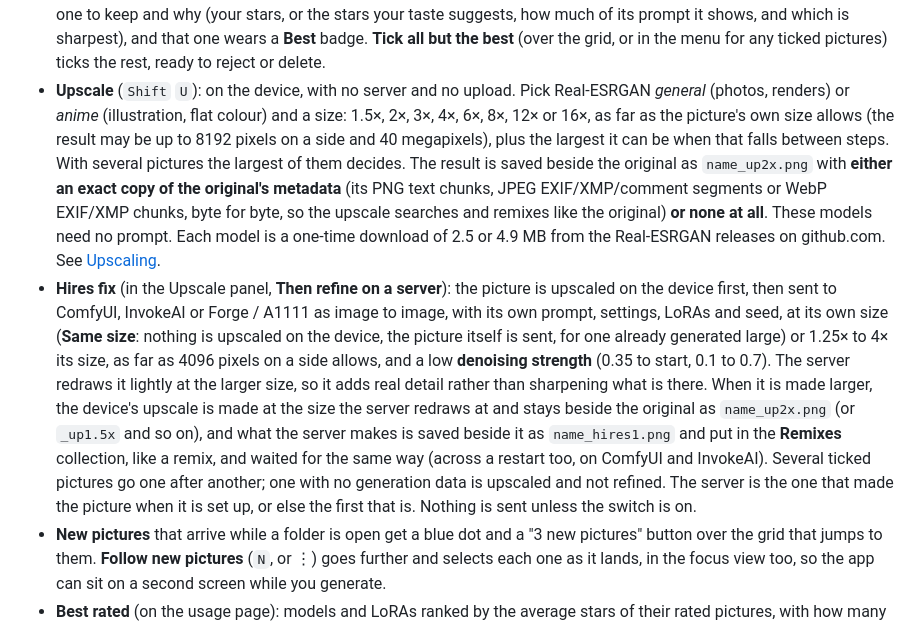
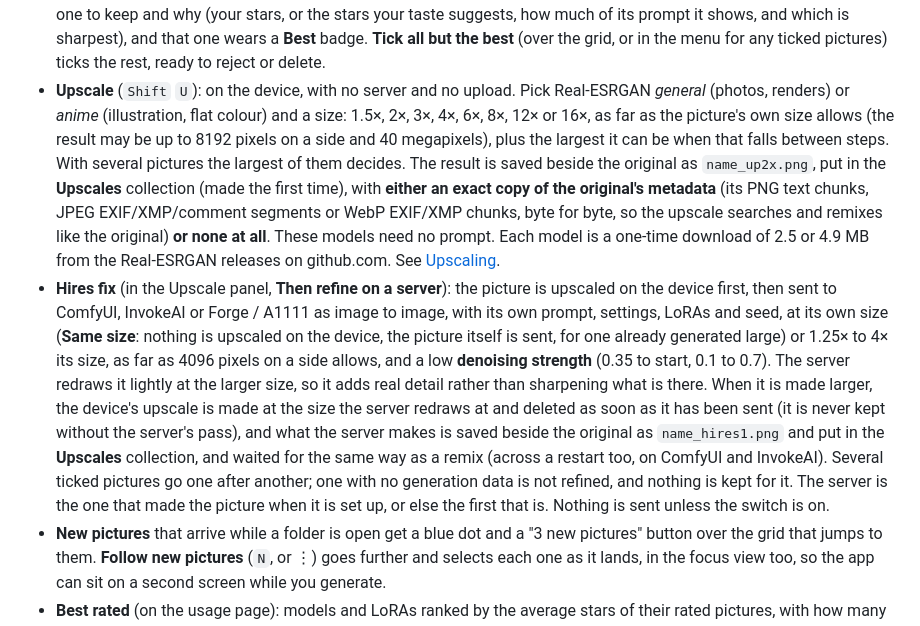
Before and after one commit to JRufer/GenerativeView, a Markdown page: README.md, the part around one of its changes. Rendered like a GitHub page.

Commit message:
README: Upscales collection, and hires fix intermediates not kept
Co-Authored-By: Claude Opus 5.5 <noreply@anthropic.com>
Claude-Session: https://claude.ai/code/session_01QQa8cDSYmMyVSEbtSw5AWf

```diff
--- a/README.md
+++ b/README.md
@@ -38,8 +38,8 @@ Point it at an output folder and it shows a resizable grid of everything in it,
 - **What works** (a tab of the usage page): of the pictures you have rated or flagged that have prompts, the phrases more common among those you like (four or five stars, or kept) than those you don't (one or two, or rejected), the phrases more common among those you don't, and the settings that set them apart: CFG and step ranges, samplers, and each LoRA's strength. Each row has the share of keepers and of rejects, how many pictures it rests on (faded when too few to trust) and the best of them; tap it to see them. Narrow it to one model with the chip at the top.
 - **Breed** (tick two to four pictures, then the hub button beside Compare, the menu, or `G`): new recipes mixed from theirs, phrases from each underlined in its parent's colour and new ones in blue, with LoRA strengths, steps and CFG mixed too and a **Change** slider from *close to the parents* to *adventurous*. **Size** sets the size every picture is made at, with the same box, lock and slider as Remix, starting from the first picture's. Each comes with the stars you would likely give it, from the rated pictures that look most like what it describes. Tick the ones to make and **Render**: they go to your server like a remix, are saved beside the parent each is made on (`name_bred1.png`) and added to Remixes, where you can tick the best and breed again.
 - **Best of the near-duplicates**: in *Near-duplicates only*, each group of all-but-identical pictures has a heading saying which one to keep and why (your stars, or the stars your taste suggests, how much of its prompt it shows, and which is sharpest), and that one wears a **Best** badge. **Tick all but the best** (over the grid, or in the menu for any ticked pictures) ticks the rest, ready to reject or delete.
-- **Upscale** (`Shift` `U`): on the device, with no server and no upload. Pick Real-ESRGAN *general* (photos, renders) or *anime* (illustration, flat colour) and a size: 1.5×, 2×, 3×, 4×, 6×, 8×, 12× or 16×, as far as the picture's own size allows (the result may be up to 8192 pixels on a side and 40 megapixels), plus the largest it can be when that falls between steps. With several pictures the largest of them decides. The result is saved beside the original as `name_up2x.png` with **either an exact copy of the original's metadata** (its PNG text chunks, JPEG EXIF/XMP/comment segments or WebP EXIF/XMP chunks, byte for byte, so the upscale searches and remixes like the original) **or none at all**. These models need no prompt. Each model is a one-time download of 2.5 or 4.9 MB from the Real-ESRGAN releases on github.com. See [Upscaling](#upscaling).
-- **Hires fix** (in the Upscale panel, **Then refine on a server**): the picture is upscaled on the device first, then sent to ComfyUI, InvokeAI or Forge / A1111 as image to image, with its own prompt, settings, LoRAs and seed, at its own size (**Same size**: nothing is upscaled on the device, the picture itself is sent, for one already generated large) or 1.25× to 4× its size, as far as 4096 pixels on a side allows, and a low **denoising strength** (0.35 to start, 0.1 to 0.7). The server redraws it lightly at the larger size, so it adds real detail rather than sharpening what is there. When it is made larger, the device's upscale is made at the size the server redraws at and stays beside the original as `name_up2x.png` (or `_up1.5x` and so on), and what the server makes is saved beside it as `name_hires1.png` and put in the **Remixes** collection, like a remix, and waited for the same way (across a restart too, on ComfyUI and InvokeAI). Several ticked pictures go one after another; one with no generation data is upscaled and not refined. The server is the one that made the picture when it is set up, or else the first that is. Nothing is sent unless the switch is on.
+- **Upscale** (`Shift` `U`): on the device, with no server and no upload. Pick Real-ESRGAN *general* (photos, renders) or *anime* (illustration, flat colour) and a size: 1.5×, 2×, 3×, 4×, 6×, 8×, 12× or 16×, as far as the picture's own size allows (the result may be up to 8192 pixels on a side and 40 megapixels), plus the largest it can be when that falls between steps. With several pictures the largest of them decides. The result is saved beside the original as `name_up2x.png`, put in the **Upscales** collection (made the first time), with **either an exact copy of the original's metadata** (its PNG text chunks, JPEG EXIF/XMP/comment segments or WebP EXIF/XMP chunks, byte for byte, so the upscale searches and remixes like the original) **or none at all**. These models need no prompt. Each model is a one-time download of 2.5 or 4.9 MB from the Real-ESRGAN releases on github.com. See [Upscaling](#upscaling).
+- **Hires fix** (in the Upscale panel, **Then refine on a server**): the picture is upscaled on the device first, then sent to ComfyUI, InvokeAI or Forge / A1111 as image to image, with its own prompt, settings, LoRAs and seed, at its own size (**Same size**: nothing is upscaled on the device, the picture itself is sent, for one already generated large) or 1.25× to 4× its size, as far as 4096 pixels on a side allows, and a low **denoising strength** (0.35 to start, 0.1 to 0.7). The server redraws it lightly at the larger size, so it adds real detail rather than sharpening what is there. When it is made larger, the device's upscale is made at the size the server redraws at and deleted as soon as it has been sent (it is never kept without the server's pass), and what the server makes is saved beside the original as `name_hires1.png` and put in the **Upscales** collection, and waited for the same way as a remix (across a restart too, on ComfyUI and InvokeAI). Several ticked pictures go one after another; one with no generation data is not refined, and nothing is kept for it. The server is the one that made the picture when it is set up, or else the first that is. Nothing is sent unless the switch is on.
 - **New pictures** that arrive while a folder is open get a blue dot and a "3 new pictures" button over the grid that jumps to them. **Follow new pictures** (`N`, or ⋮) goes further and selects each one as it lands, in the focus view too, so the app can sit on a second screen while you generate.
 - **Best rated** (on the usage page): models and LoRAs ranked by the average stars of their rated pictures, with how many are rated, kept and rejected, and their best three pictures.
 - **Look up on Civitai**: right-click a model or LoRA in the metadata panel. By the hash A1111 and Forge save (the exact file), or else by file name, it shows the base model, the trigger words (tap to copy) and a link to its page. Only the hash or name is sent, and only when asked.
```
Also changed, not shown: other parts of README.md (+1 -1 lines).
